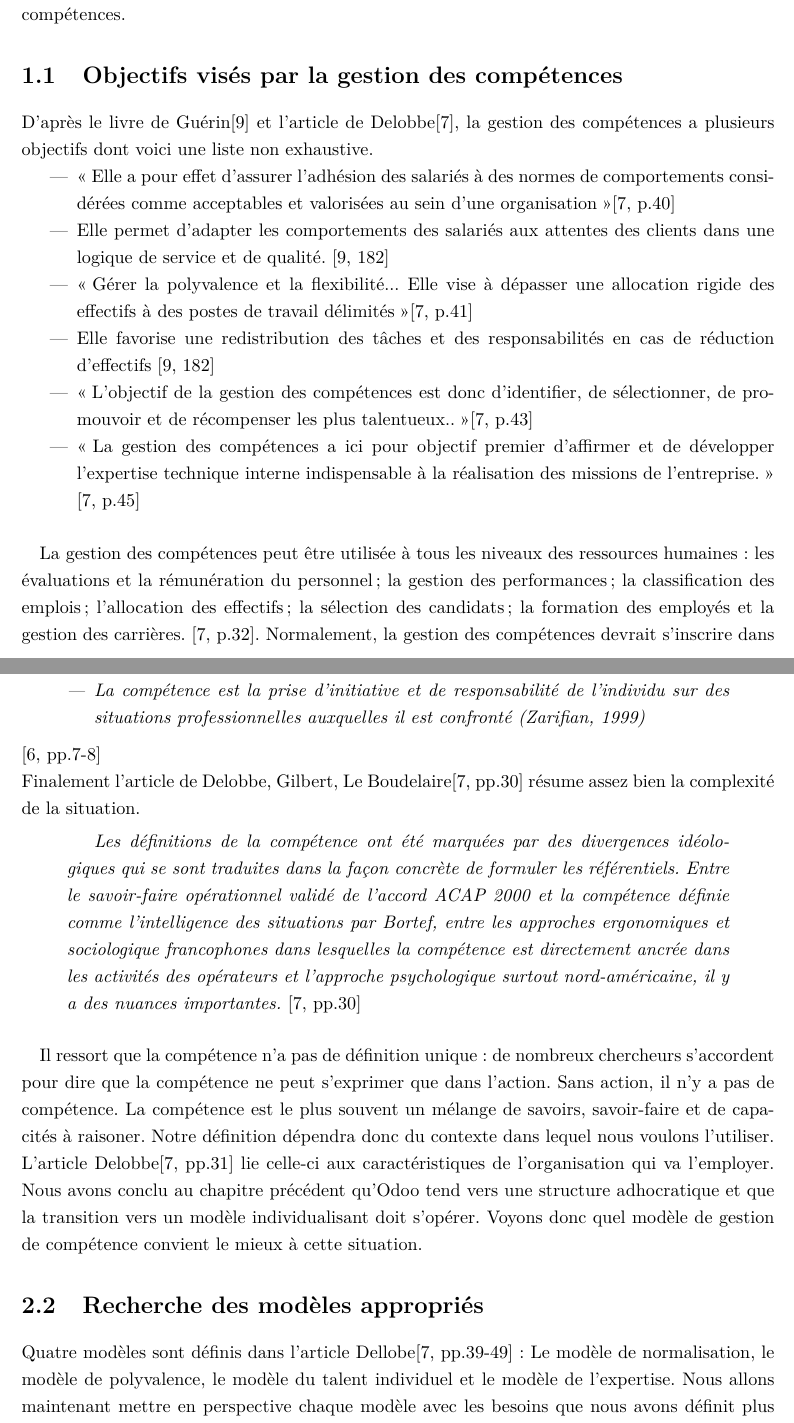
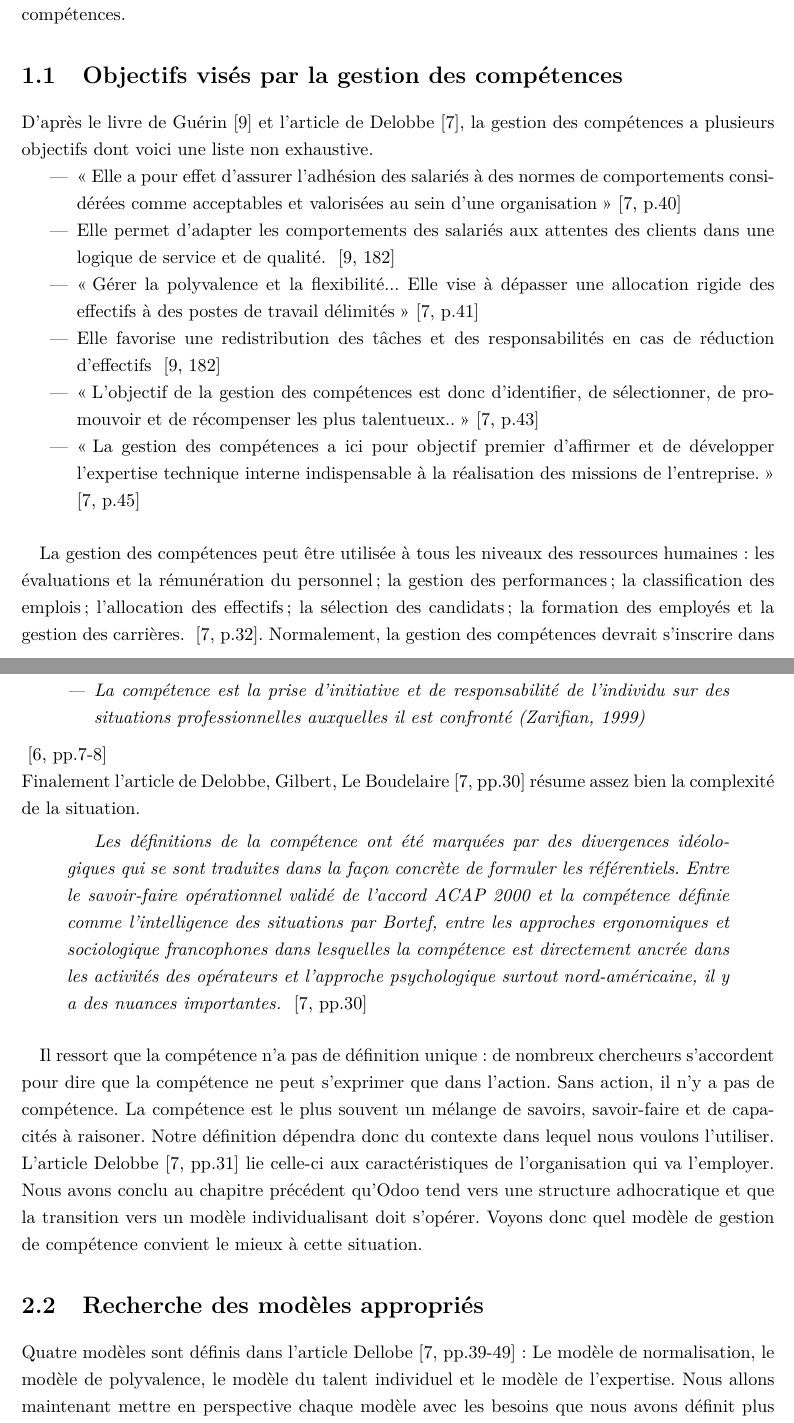
Before and after one commit to tfrancoi/thesis_2015, a LaTeX thesis (thesis.tex, which reads Chapters/Chapitre1.tex, Chapters/Chapitre2.tex): two parts of pages 7 and 14 of 40, joined at a grey line, cut so that both start at the same text. Compiled offline with pdfLaTeX.

Commit message:
[TYPO] add space before citep

```diff
--- a/Chapters/Chapitre1.tex
+++ b/Chapters/Chapitre1.tex
@@ -12,16 +12,16 @@
 \paragraph*{}Une croissance aussi rapide engendre de nombreux problèmes et défits dont l'intégration des nouveaux employés dans la culture de l'entreprise et leur formation. Il faut veiller à garder une qualité de service constante malgré les disparités grandissantes entre les individus, offrir à ceux-ci des possibilités d'évolution dans l'entreprise malgré le nombre de postes très restreint dont elle dispose et finalement envisager une meilleure organisation du travail (actuellement basée principalement sur la disponibilité), afin d'assurer un résultat optimal et le développement de chacun. Pour répondre à ces nombreux défits nous avons choisi de nous aider de la gestion des compétences.
 
 \section{Objectifs visés par la gestion des compétences}
-D'après le livre de Guérin\citep{gestionressourceshumaine2007} et l'article de Delobbe\citep{delobbe}, la gestion des compétences a plusieurs objectifs dont voici une liste non exhaustive.
+D'après le livre de Guérin~\citep{gestionressourceshumaine2007} et l'article de Delobbe~\citep{delobbe}, la gestion des compétences a plusieurs objectifs dont voici une liste non exhaustive.
 \begin{itemize}
-    \item \enquote{Elle a pour effet d'assurer l'adhésion des salariés à des normes de comportements considérées comme acceptables et valorisées au sein d'une organisation}\citep[p.40]{delobbe}
-    \item Elle permet d'adapter les comportements des salariés aux attentes des clients dans une logique de service et de qualité. \citep[182]{gestionressourceshumaine2007}
-    \item \enquote{Gérer la polyvalence et la flexibilité... Elle vise à dépasser une allocation rigide des effectifs à des postes de travail délimités}\citep[p.41]{delobbe}
-    \item Elle favorise une redistribution des tâches et des responsabilités en cas de réduction d'effectifs \citep[182]{gestionressourceshumaine2007}
-    \item  \enquote{L'objectif de la gestion des compétences est donc d'identifier, de sélectionner, de promouvoir et de récompenser les plus talentueux..}\citep[p.43]{delobbe}
-    \item  \enquote{La gestion des compétences a ici pour objectif premier d'affirmer et de développer l'expertise technique interne indispensable à la réalisation des missions de l'entreprise.} \citep[p.45]{delobbe}
+    \item \enquote{Elle a pour effet d'assurer l'adhésion des salariés à des normes de comportements considérées comme acceptables et valorisées au sein d'une organisation}~\citep[p.40]{delobbe}
+    \item Elle permet d'adapter les comportements des salariés aux attentes des clients dans une logique de service et de qualité. ~\citep[182]{gestionressourceshumaine2007}
+    \item \enquote{Gérer la polyvalence et la flexibilité... Elle vise à dépasser une allocation rigide des effectifs à des postes de travail délimités}~\citep[p.41]{delobbe}
+    \item Elle favorise une redistribution des tâches et des responsabilités en cas de réduction d'effectifs ~\citep[182]{gestionressourceshumaine2007}
+    \item  \enquote{L'objectif de la gestion des compétences est donc d'identifier, de sélectionner, de promouvoir et de récompenser les plus talentueux..}~\citep[p.43]{delobbe}
+    \item  \enquote{La gestion des compétences a ici pour objectif premier d'affirmer et de développer l'expertise technique interne indispensable à la réalisation des missions de l'entreprise.} ~\citep[p.45]{delobbe}
 
 \end{itemize}
 
-\paragraph{}La gestion des compétences peut être utilisée à tous les niveaux des ressources humaines: les évaluations et la rémunération du personnel; la gestion des performances; la classification des emplois; l'allocation des effectifs; la sélection des candidats; la formation des employés et la gestion des carrières. \citep[p.32]{delobbe}. Normalement, la gestion des compétences devrait s'inscrire dans une démarche stratégique. Malheureusement, cette mise en place de la gestion des compétences ne venant pas du sommet hiérarchique, il ne sera pas possible de l'inscrire dans la stratégie de l'entreprise. Un autre problème est le manque de stratégie de la société à moyen et long terme.  La gestion des compétences s'inscrira donc dans la limite du département de services et commencera avec l'équipe des consultants techniques.
+\paragraph{}La gestion des compétences peut être utilisée à tous les niveaux des ressources humaines: les évaluations et la rémunération du personnel; la gestion des performances; la classification des emplois; l'allocation des effectifs; la sélection des candidats; la formation des employés et la gestion des carrières. ~\citep[p.32]{delobbe}. Normalement, la gestion des compétences devrait s'inscrire dans une démarche stratégique. Malheureusement, cette mise en place de la gestion des compétences ne venant pas du sommet hiérarchique, il ne sera pas possible de l'inscrire dans la stratégie de l'entreprise. Un autre problème est le manque de stratégie de la société à moyen et long terme.  La gestion des compétences s'inscrira donc dans la limite du département de services et commencera avec l'équipe des consultants techniques.
 
--- a/Chapters/Chapitre2.tex
+++ b/Chapters/Chapitre2.tex
@@ -37,19 +37,19 @@ Aussi, nous voyons apparaître dans la littérature sur les compétences de nomb
  \item La compétence est la prise d'initiative et de responsabilité de l'individu sur des situations professionnelles auxquelles il est confronté (Zarifian, 1999)
 \end{itemize}}
 
-\end{quotation}\citep[pp.7-8]{evalcompetence}
+\end{quotation}~\citep[pp.7-8]{evalcompetence}
 
-Finalement l'article de Delobbe, Gilbert, Le Boudelaire\citep[pp.30]{delobbe} résume assez bien la complexité de la situation.
+Finalement l'article de Delobbe, Gilbert, Le Boudelaire~\citep[pp.30]{delobbe} résume assez bien la complexité de la situation.
 \begin{quotation}
-\textit{Les définitions de la compétence ont été marquées par des divergences idéologiques qui se sont traduites dans la façon concrète de formuler les référentiels. Entre le savoir-faire opérationnel validé de l'accord ACAP 2000 et la compétence définie comme l'intelligence des situations par Bortef, entre les approches ergonomiques et sociologique francophones dans lesquelles la compétence est directement ancrée dans les activités des opérateurs et l'approche psychologique surtout nord-américaine, il y a des nuances importantes. }\citep[pp.30]{delobbe}
+\textit{Les définitions de la compétence ont été marquées par des divergences idéologiques qui se sont traduites dans la façon concrète de formuler les référentiels. Entre le savoir-faire opérationnel validé de l'accord ACAP 2000 et la compétence définie comme l'intelligence des situations par Bortef, entre les approches ergonomiques et sociologique francophones dans lesquelles la compétence est directement ancrée dans les activités des opérateurs et l'approche psychologique surtout nord-américaine, il y a des nuances importantes. }~\citep[pp.30]{delobbe}
 \end{quotation}
 
 
-\paragraph{}Il ressort que la compétence n'a pas de définition unique: de nombreux chercheurs s'accordent pour dire que la compétence ne peut s'exprimer que dans l'action. Sans action, il n'y a pas de compétence. La compétence est le plus souvent un mélange de savoirs, savoir-faire et de capacités à raisoner. Notre définition dépendra donc du contexte dans lequel nous voulons l'utiliser. L'article Delobbe\citep[pp.31]{delobbe} lie celle-ci aux caractéristiques de l'organisation qui va l'employer. Nous avons conclu au chapitre précédent qu'Odoo tend vers une structure adhocratique et que la transition vers un modèle individualisant doit s'opérer. Voyons donc quel modèle de gestion de compétence convient le mieux à cette situation.
+\paragraph{}Il ressort que la compétence n'a pas de définition unique: de nombreux chercheurs s'accordent pour dire que la compétence ne peut s'exprimer que dans l'action. Sans action, il n'y a pas de compétence. La compétence est le plus souvent un mélange de savoirs, savoir-faire et de capacités à raisoner. Notre définition dépendra donc du contexte dans lequel nous voulons l'utiliser. L'article Delobbe~\citep[pp.31]{delobbe} lie celle-ci aux caractéristiques de l'organisation qui va l'employer. Nous avons conclu au chapitre précédent qu'Odoo tend vers une structure adhocratique et que la transition vers un modèle individualisant doit s'opérer. Voyons donc quel modèle de gestion de compétence convient le mieux à cette situation.
 
 
 \section{Recherche des modèles appropriés}
-Quatre modèles sont définis dans l'article Dellobe\citep[pp.39-49]{delobbe}: Le modèle de normalisation, le modèle de polyvalence, le modèle du talent individuel et le modèle de l'expertise. Nous allons maintenant mettre en perspective chaque modèle avec les besoins que nous avons définit plus haut pour déterminer lequel apporterait le plus à Odoo.
+Quatre modèles sont définis dans l'article Dellobe~\citep[pp.39-49]{delobbe}: Le modèle de normalisation, le modèle de polyvalence, le modèle du talent individuel et le modèle de l'expertise. Nous allons maintenant mettre en perspective chaque modèle avec les besoins que nous avons définit plus haut pour déterminer lequel apporterait le plus à Odoo.
 \begin{description}
   \item[Le modèle de normalisation]
   Ce modèle favorise l'application de normes qui sont acceptées et valorisées dans l'entreprise. Ce modèle est utile dans le cadre d'une société à croissance rapide ou à la suite de fusion-acquisition. Nous ne cherchons pas du tout à faire appliquer des normes au sein d'Odoo. Ce modèle ne semble donc pas d'application.
```
Also changed, not shown: Chapters/Chapitre3.tex (+7 -7 lines), Chapters/Conclusion.tex (+1 -1 lines), thesis.tex (+1 -0 lines), Chapters/Chapitre1.tex (10 more changed lines), Chapters/Chapitre2.tex (12 more changed lines).
